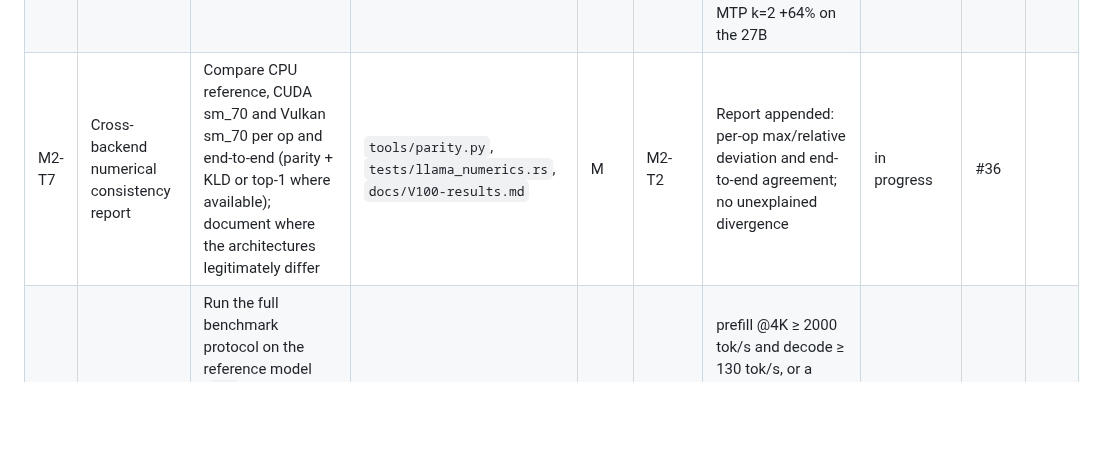
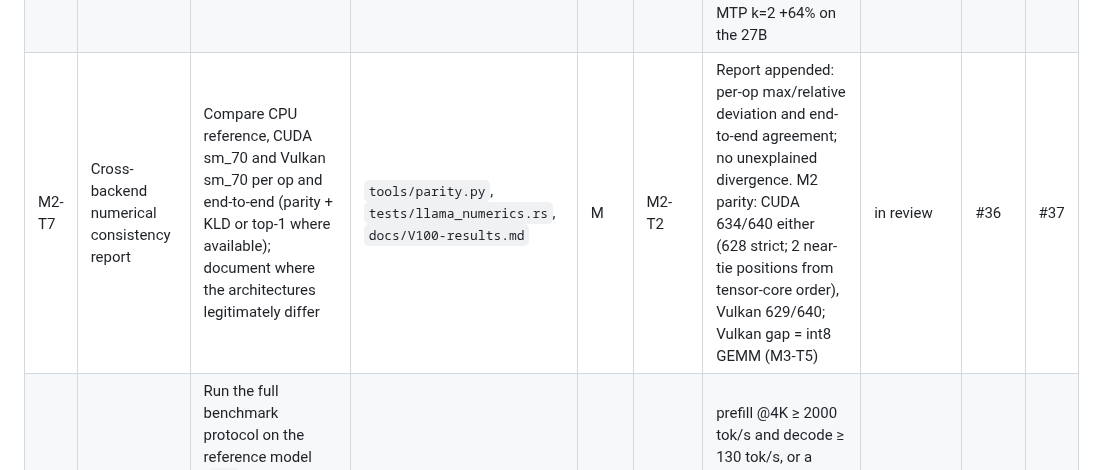
Before and after one commit to RustingStudio/RustingStrata, a Markdown page: docs/ROADMAP.md, the part around the change. Rendered like a GitHub page; blank space fills up the shorter version.

Commit message:
docs: track M2-T7 in review (issue #36, PR #37)

```diff
--- a/docs/ROADMAP.md
+++ b/docs/ROADMAP.md
@@ -316,7 +316,7 @@ land `gemm_q` before attention.
 | M2-T4 | MoE expert prefetch and residency | All 10240 experts fit in 32 GB (measured 100% hit rate on Vulkan); make the CUDA path prefetch the next layer's experts and keep the CPU worker cost at zero; review the L2 (6 MB) reuse policy for hot weights | `src/gpu_model.rs`, `src/expert_cache.rs`, `src/cuda/` | M | M1-T8 | Cache swaps and worker stalls observed as 0 in a 3-rep 4K/32K run; decode not worse than M1-T8; numbers recorded. Measured: fast path on, 0 worker/mailbox traffic, decode +1.0-1.2% (the 117.5 @32K bar predates M2-T5: current reference 109.5) | done (`64d690e`) | #34 | #35 |
 | M2-T5 | Decode GEMV bandwidth | Measure the achieved decode bandwidth against the ~900 GB/s roofline; tune rows per block, vector loads and launch shape until ≥ 85% of the roofline or a documented ceiling is reached | `src/cuda/kernels.cu:675-812` (`gemv_row_qn`, `DEF_*GEMV*`), `src/cuda/mod.rs` | M | M1-T8 | Achieved GB/s and % of roofline appended to `docs/V100-results.md`; decode on the reference model improves or the ceiling is explained. Measured 214.2 GB/s (23.9% roofline), decode +3.2-3.3% | done (`b4d7408`) | #30 | #31 |
 | M2-T6 | CUDA flags: KV q8, parallel, MTP | Make `--kv q8`, `--serve --parallel N` and `--mtp` work on sm_70 CUDA; fix combos that fail; measure each on the reference model | `src/cuda/`, `src/main.rs`, `src/gpu_model.rs`, `docs/V100-results.md` | M | M1-T8 | Each flag runs without error; unsupported combinations are rejected with a clear message; numbers recorded. q8 halves KV at equal speed, parallel 4 = 1.67x, MTP k=2 +64% on the 27B | done (`54a0c1f`) | #32 | #33 |
-| M2-T7 | Cross-backend numerical consistency report | Compare CPU reference, CUDA sm_70 and Vulkan sm_70 per op and end-to-end (parity + KLD or top-1 where available); document where the architectures legitimately differ | `tools/parity.py`, `tests/llama_numerics.rs`, `docs/V100-results.md` | M | M2-T2 | Report appended: per-op max/relative deviation and end-to-end agreement; no unexplained divergence | in progress | #36 | |
+| M2-T7 | Cross-backend numerical consistency report | Compare CPU reference, CUDA sm_70 and Vulkan sm_70 per op and end-to-end (parity + KLD or top-1 where available); document where the architectures legitimately differ | `tools/parity.py`, `tests/llama_numerics.rs`, `docs/V100-results.md` | M | M2-T2 | Report appended: per-op max/relative deviation and end-to-end agreement; no unexplained divergence. M2 parity: CUDA 634/640 either (628 strict; 2 near-tie positions from tensor-core order), Vulkan 629/640; Vulkan gap = int8 GEMM (M3-T5) | in review | #36 | #37 |
 | M2-T8 | CUDA performance gate | Run the full benchmark protocol on the reference model (`pp 512,4096,32768`, `tg 128`, `reps 3`), append results, and compare against targets and against the Vulkan baseline | `tools/bench_v100.sh`, `docs/V100-results.md` | S | M2-T1..T7 | prefill @4K ≥ 2000 tok/s and decode ≥ 130 tok/s, or a coordinator-approved revised target with evidence; no `Xid`; no Vulkan regression | todo | | |
 
 ---
```
